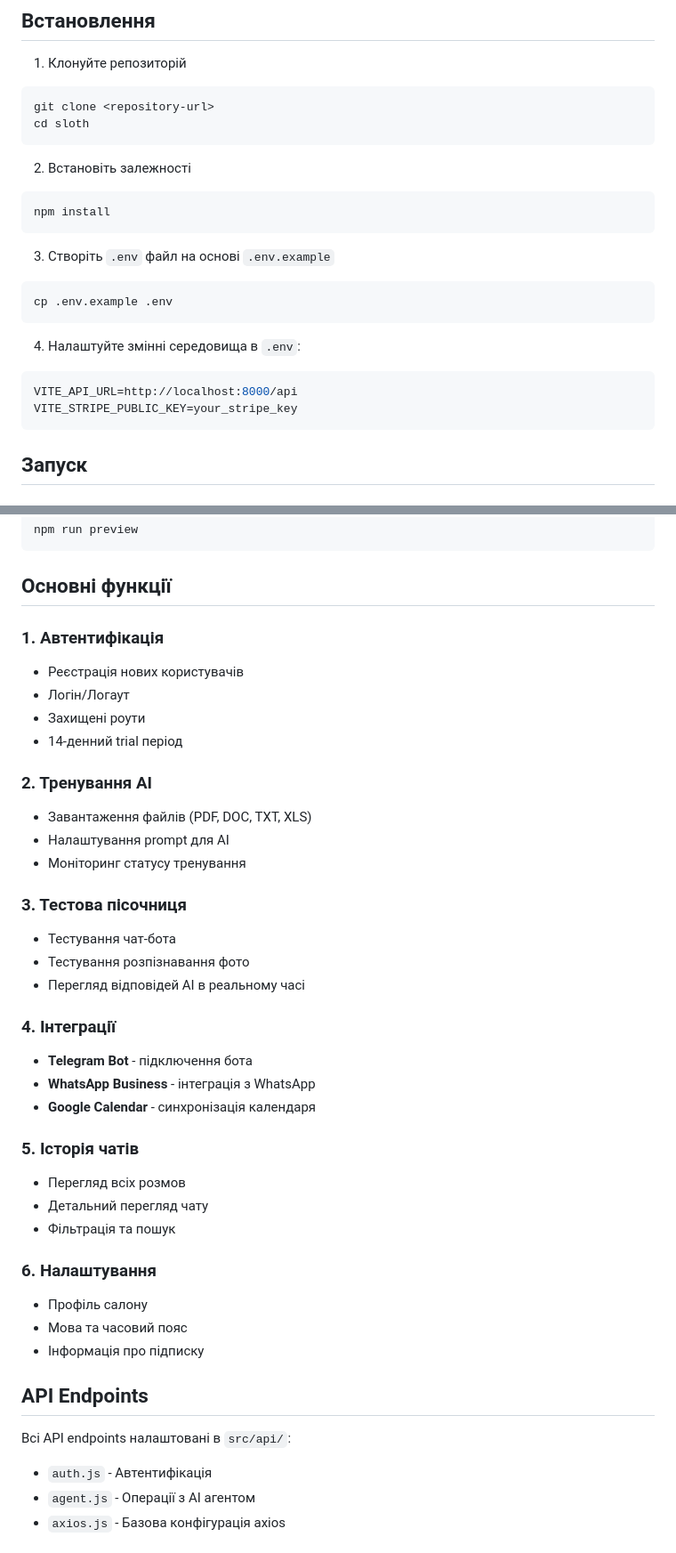
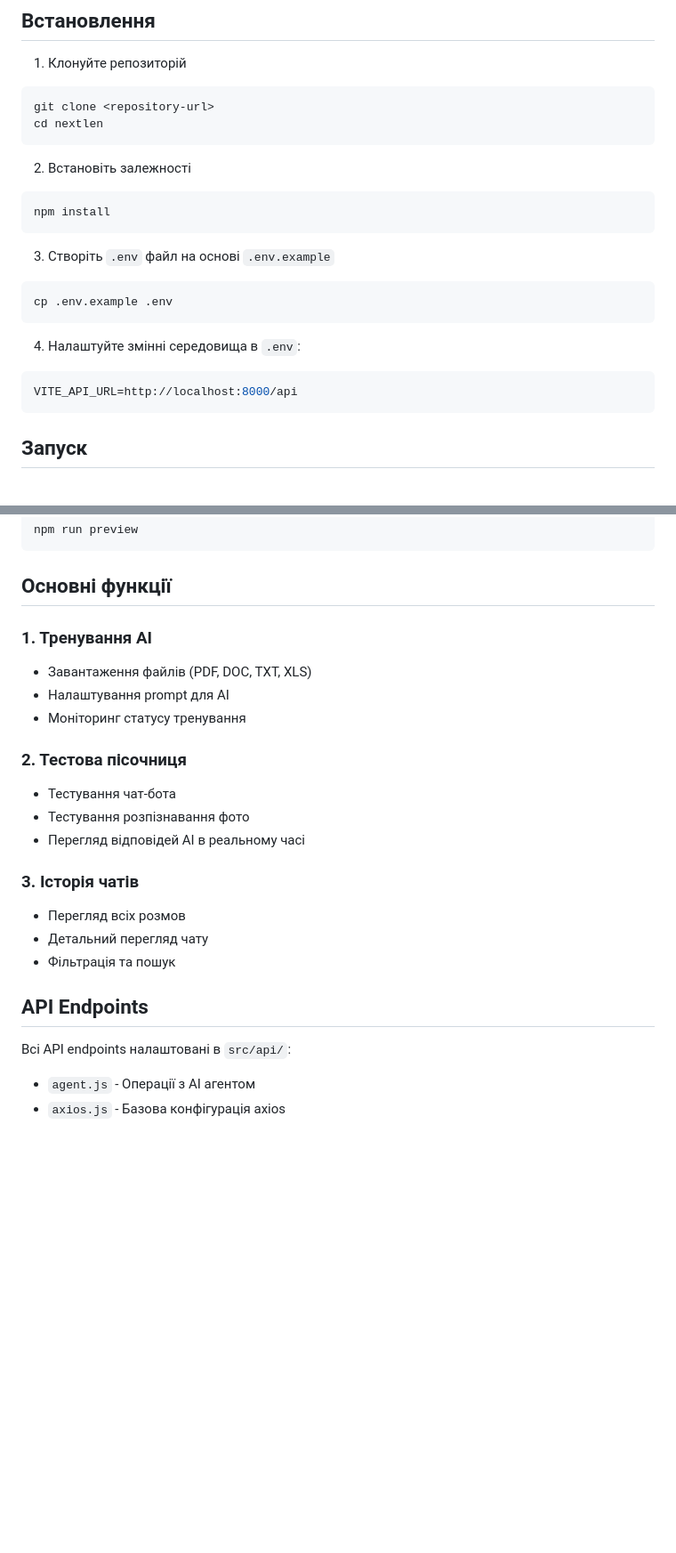
Before and after one commit to ChuprinaDaria/test, a Markdown page: nextlen/README.md, 2 parts joined by grey strips. Shown at 89% size. Drawn GitHub-style; blank space fills up the shorter version.

````diff
--- a/nextlen/README.md
+++ b/nextlen/README.md
@@ -34,7 +34,7 @@ src/
 1. Клонуйте репозиторій
 ```bash
 git clone <repository-url>
-cd sloth
+cd nextlen
 ```
 
 2. Встановіть залежності
@@ -50,7 +50,6 @@ cp .env.example .env
 4. Налаштуйте змінні середовища в `.env`:
 ```env
 VITE_API_URL=http://localhost:8000/api
-VITE_STRIPE_PUBLIC_KEY=your_stripe_key
 ```
 
 ## Запуск
@@ -74,41 +73,25 @@ npm run preview
 
 ## Основні функції
 
-### 1. Автентифікація
-- Реєстрація нових користувачів
-- Логін/Логаут
-- Захищені роути
-- 14-денний trial період
 
-### 2. Тренування AI
+### 1. Тренування AI
 - Завантаження файлів (PDF, DOC, TXT, XLS)
 - Налаштування prompt для AI
 - Моніторинг статусу тренування
 
-### 3. Тестова пісочниця
+### 2. Тестова пісочниця
 - Тестування чат-бота
 - Тестування розпізнавання фото
 - Перегляд відповідей AI в реальному часі
 
-### 4. Інтеграції
-- **Telegram Bot** - підключення бота
-- **WhatsApp Business** - інтеграція з WhatsApp
-- **Google Calendar** - синхронізація календаря
-
-### 5. Історія чатів
+### 3. Історія чатів
 - Перегляд всіх розмов
 - Детальний перегляд чату
 - Фільтрація та пошук
 
-### 6. Налаштування
-- Профіль салону
-- Мова та часовий пояс
-- Інформація про підписку
-
 ## API Endpoints
 
 Всі API endpoints налаштовані в `src/api/`:
-- `auth.js` - Автентифікація
 - `agent.js` - Операції з AI агентом
 - `axios.js` - Базова конфігурація axios
 
````
